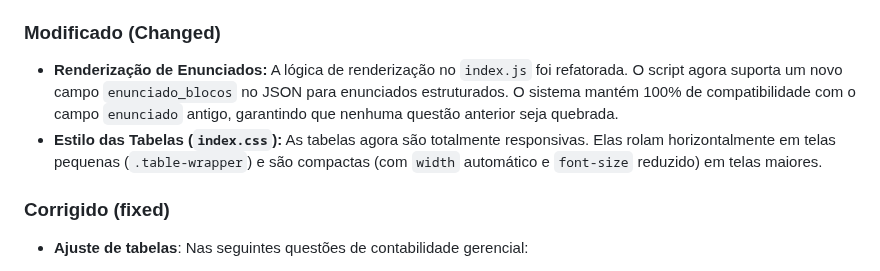
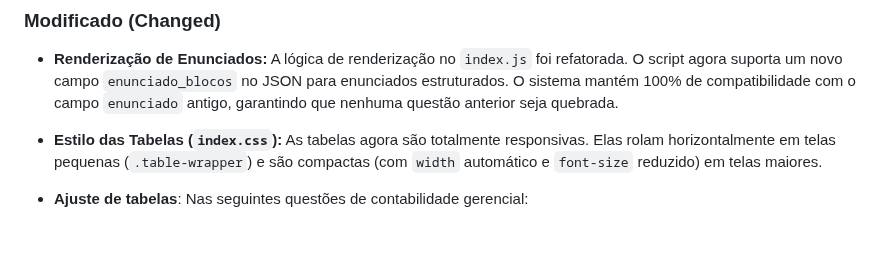
Before and after one commit to elrunix12/balanceterno, a Markdown page: CHANGELOG.md, the part around the change. GitHub-like rendering; blank space fills up the shorter version.

Commit message:
Update CHANGELOG with changes and fixes

```diff
--- a/CHANGELOG.md
+++ b/CHANGELOG.md
@@ -17,8 +17,6 @@ O formato é baseado em [Keep a Changelog](https://keepachangelog.com/en/1.0.0/)
 
 * **Renderização de Enunciados:** A lógica de renderização no `index.js` foi refatorada. O script agora suporta um novo campo `enunciado_blocos` no JSON para enunciados estruturados. O sistema mantém 100% de compatibilidade com o campo `enunciado` antigo, garantindo que nenhuma questão anterior seja quebrada.
 * **Estilo das Tabelas (`index.css`):** As tabelas agora são totalmente responsivas. Elas rolam horizontalmente em telas pequenas (`.table-wrapper`) e são compactas (com `width` automático e `font-size` reduzido) em telas maiores.
-### Corrigido (fixed)
-
 * **Ajuste de tabelas**: Nas seguintes questões de contabilidade gerencial:
     - 39 CFC 2024/2
     - 40 CFC 2024/1
```
